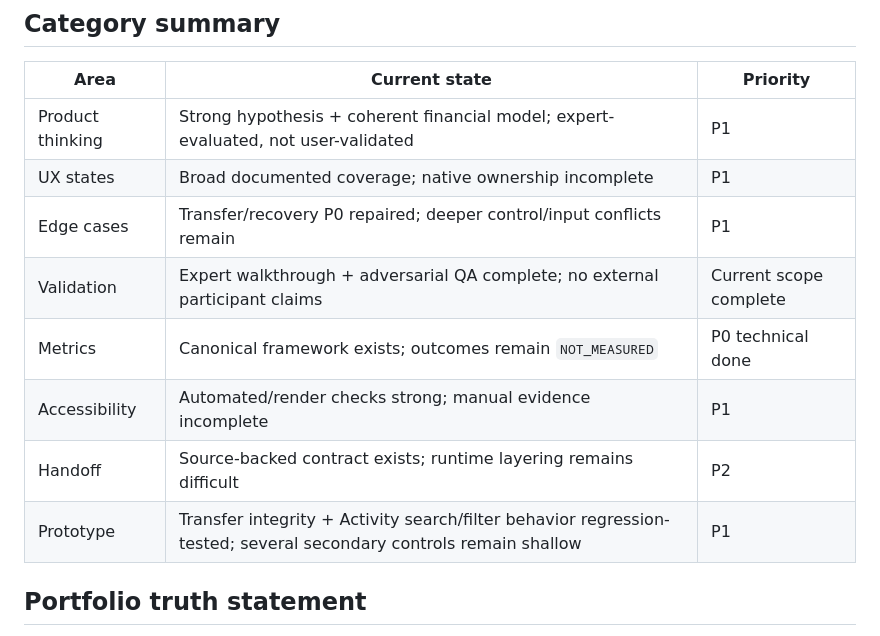
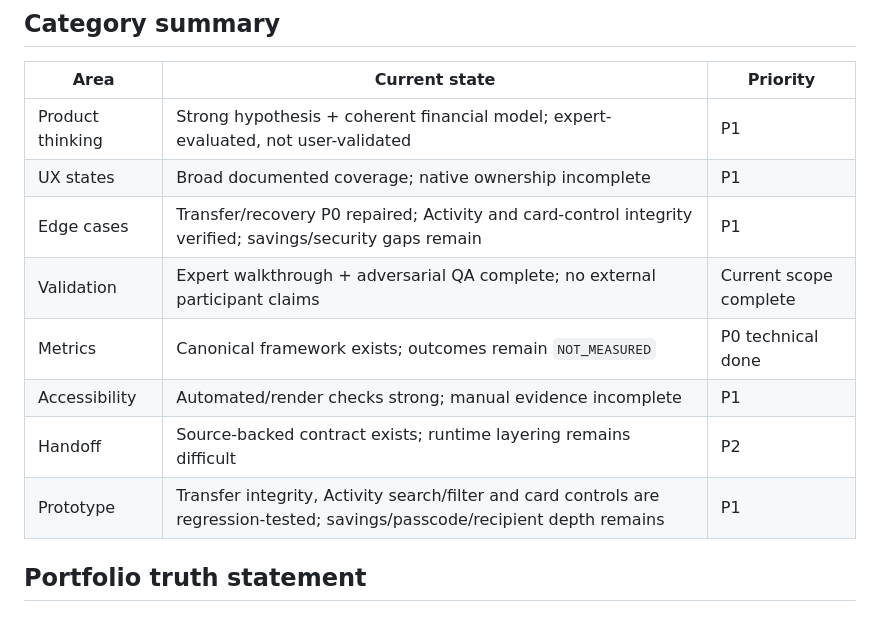
Before and after one commit to Ngh1aa/Nova, a Markdown page: docs/uiux/PRODUCT-DESIGN-AUDIT-2026-09-29.md, the part around one of its changes. GitHub-like rendering.

```diff
--- a/docs/uiux/PRODUCT-DESIGN-AUDIT-2026-09-29.md
+++ b/docs/uiux/PRODUCT-DESIGN-AUDIT-2026-09-29.md
@@ -220,12 +248,12 @@ Recruiter-visible material should show trade-offs such as balance-first vs Money
 |---|---|---|
 | Product thinking | Strong hypothesis + coherent financial model; expert-evaluated, not user-validated | P1 |
 | UX states | Broad documented coverage; native ownership incomplete | P1 |
-| Edge cases | Transfer/recovery P0 repaired; deeper control/input conflicts remain | P1 |
+| Edge cases | Transfer/recovery P0 repaired; Activity and card-control integrity verified; savings/security gaps remain | P1 |
 | Validation | Expert walkthrough + adversarial QA complete; no external participant claims | Current scope complete |
 | Metrics | Canonical framework exists; outcomes remain `NOT_MEASURED` | P0 technical done |
 | Accessibility | Automated/render checks strong; manual evidence incomplete | P1 |
 | Handoff | Source-backed contract exists; runtime layering remains difficult | P2 |
-| Prototype | Transfer integrity + Activity search/filter behavior regression-tested; several secondary controls remain shallow | P1 |
+| Prototype | Transfer integrity, Activity search/filter and card controls are regression-tested; savings/passcode/recipient depth remains | P1 |
 
 ## Portfolio truth statement
 
```
Also changed, not shown: other parts of docs/uiux/PRODUCT-DESIGN-AUDIT-2026-09-29.md (+36 -8 lines).
